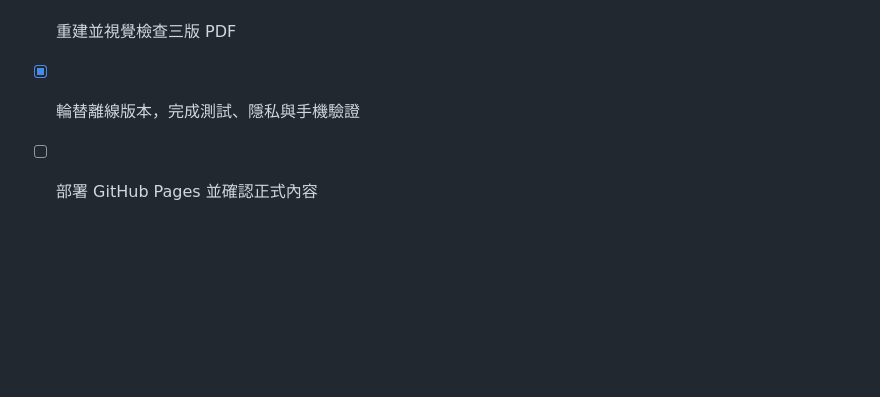
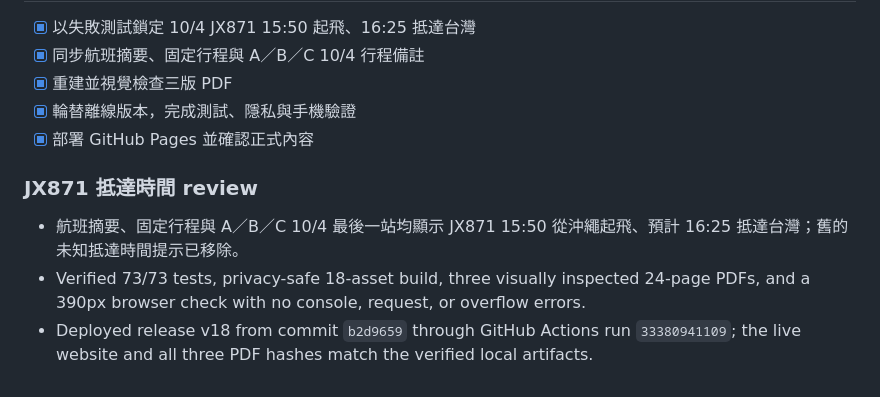
Before and after one commit to garytan0722/okinawa-family-travel, a Markdown page: tasks/todo.md, the part around the change. Rendered like a GitHub page; blank space fills up the shorter version.

Commit message:
docs: record v18 deployment verification

```diff
--- a/tasks/todo.md
+++ b/tasks/todo.md
@@ -287,4 +287,10 @@
 - [x] 同步航班摘要、固定行程與 A／B／C 10/4 行程備註
 - [x] 重建並視覺檢查三版 PDF
 - [x] 輪替離線版本，完成測試、隱私與手機驗證
-- [ ] 部署 GitHub Pages 並確認正式內容
+- [x] 部署 GitHub Pages 並確認正式內容
+
+### JX871 抵達時間 review
+
+- 航班摘要、固定行程與 A／B／C 10/4 最後一站均顯示 JX871 15:50 從沖繩起飛、預計 16:25 抵達台灣；舊的未知抵達時間提示已移除。
+- Verified 73/73 tests, privacy-safe 18-asset build, three visually inspected 24-page PDFs, and a 390px browser check with no console, request, or overflow errors.
+- Deployed release v18 from commit `b2d9659` through GitHub Actions run `33380941109`; the live website and all three PDF hashes match the verified local artifacts.
```
